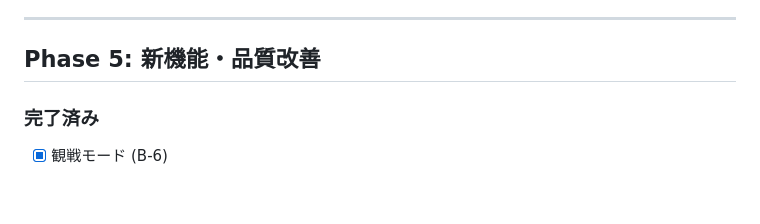
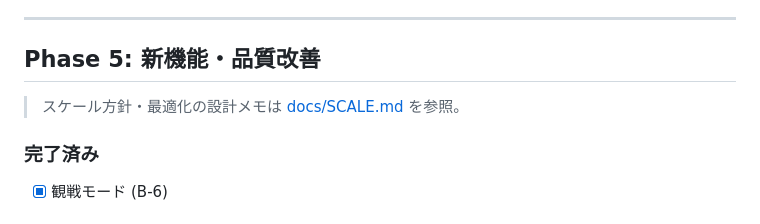
Before and after one commit to nobinko/tanktaktix, a Markdown page: docs/ROADMAP.md, the part around the change. GitHub-like rendering.

```diff
--- a/docs/ROADMAP.md
+++ b/docs/ROADMAP.md
@@ -330,6 +330,8 @@ AIMドラッグ中に特定キーを押すことで、投擲・射出などの
 
 ## Phase 5: 新機能・品質改善
 
+> スケール方針・最適化の設計メモは [docs/SCALE.md](./SCALE.md) を参照。
+
 ### 完了済み
 - [x] 観戦モード (B-6)
 
```
Also changed, not shown: README.md (+1 -1 lines), docs/SCALE.md (added, +127 -0 lines).
